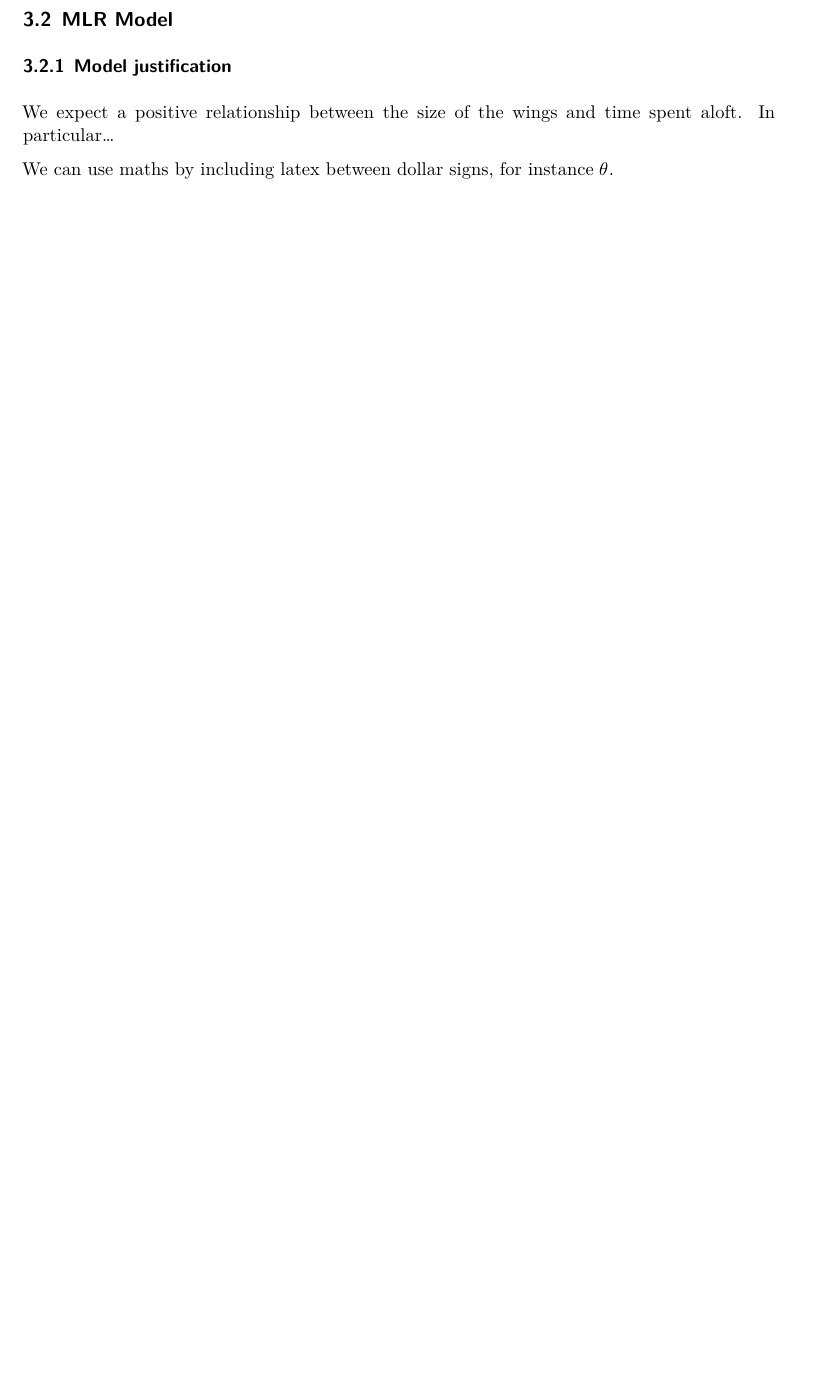
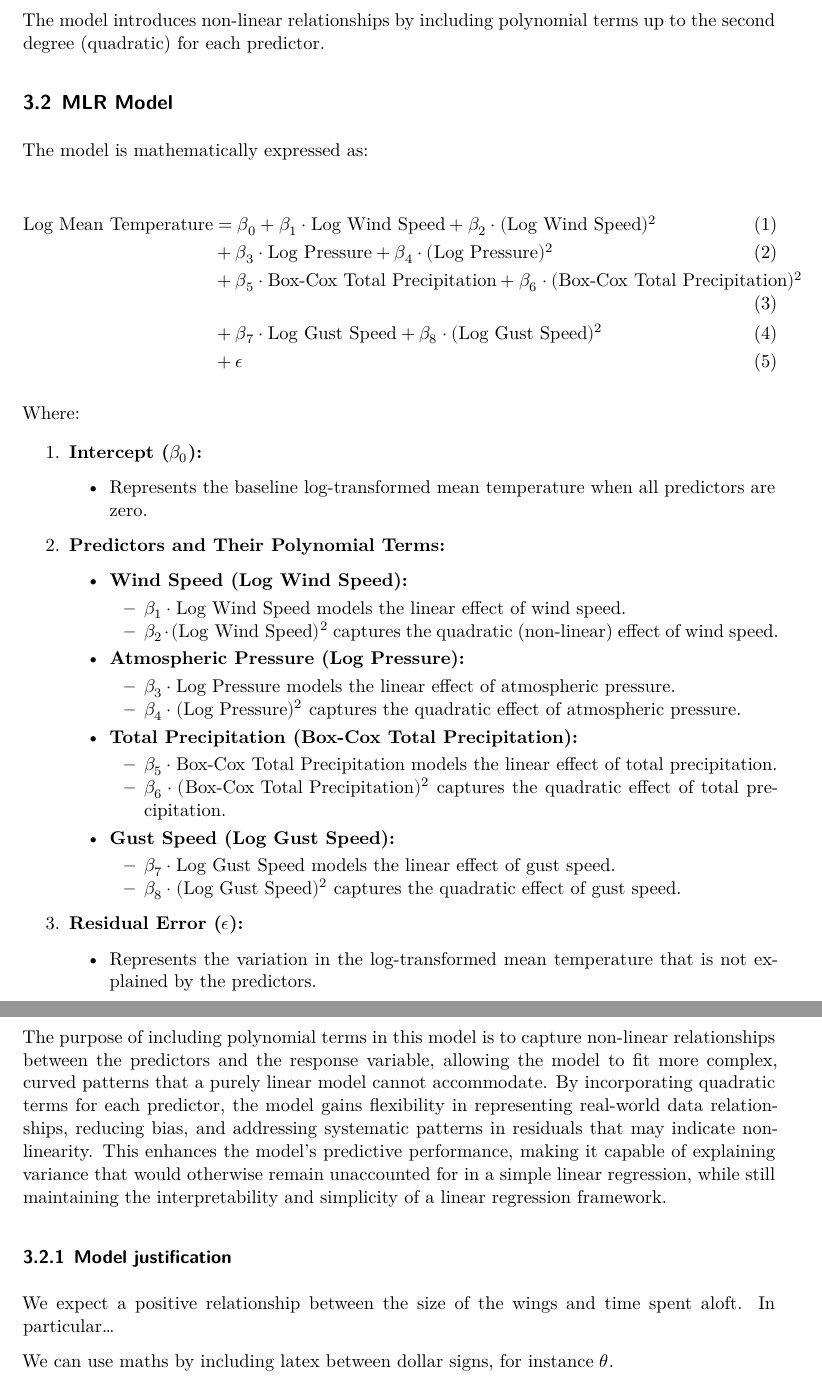
Before and after one commit to yulexun/ClimateChangeYVR, a Quarto document (paper/paper.qmd): part of page 21 of 34 before the commit and two parts of pages 21 and 22 of 35 after it, the two joined at a grey line, cut at the place of the change, the shorter picture padded with empty space. The pictures show the output file paper/paper.pdf that the author committed with the source.

Commit message:
update paper

```diff
--- a/paper/paper.qmd
+++ b/paper/paper.qmd
@@ -419,8 +419,44 @@ This polynomial linear regression model predicts the log-transformed mean temper
 - Box-Cox-transformed total precipitation (`total_precipitation_boxcox`), and
 - log-transformed gust speed (`log_gust_speed`).
 
+The model introduces non-linear relationships by including polynomial terms up to the second degree (quadratic) for each predictor.
+
 ## MLR Model
 
+The model is mathematically expressed as:
+
+\begin{align}
+\text{Log Mean Temperature} &= \beta_0
++ \beta_{1} \cdot \text{Log Wind Speed} + \beta_{2} \cdot (\text{Log Wind Speed})^2 \\
+&+ \beta_{3} \cdot \text{Log Pressure} + \beta_{4} \cdot (\text{Log Pressure})^2 \\
+&+ \beta_{5} \cdot \text{Box-Cox Total Precipitation} + \beta_{6} \cdot (\text{Box-Cox Total Precipitation})^2 \\
+&+ \beta_{7} \cdot \text{Log Gust Speed} + \beta_{8} \cdot (\text{Log Gust Speed})^2 \\
+&+ \epsilon
+\end{align}
+
+Where:
+
+1. **Intercept ($\beta_0$):**
+   - Represents the baseline log-transformed mean temperature when all predictors are zero.
+
+2. **Predictors and Their Polynomial Terms:**
+   - **Wind Speed (Log Wind Speed):**
+     - $\beta_{1} \cdot \text{Log Wind Speed}$ models the linear effect of wind speed.
+     - $\beta_{2} \cdot (\text{Log Wind Speed})^2$ captures the quadratic (non-linear) effect of wind speed.
+   - **Atmospheric Pressure (Log Pressure):**
+     - $\beta_{3} \cdot \text{Log Pressure}$ models the linear effect of atmospheric pressure.
+     - $\beta_{4} \cdot (\text{Log Pressure})^2$ captures the quadratic effect of atmospheric pressure.
+   - **Total Precipitation (Box-Cox Total Precipitation):**
+     - $\beta_{5} \cdot \text{Box-Cox Total Precipitation}$ models the linear effect of total precipitation.
+     - $\beta_{6} \cdot (\text{Box-Cox Total Precipitation})^2$ captures the quadratic effect of total precipitation.
+   - **Gust Speed (Log Gust Speed):**
+     - $\beta_{7} \cdot \text{Log Gust Speed}$ models the linear effect of gust speed.
+     - $\beta_{8} \cdot (\text{Log Gust Speed})^2$ captures the quadratic effect of gust speed.
+
+3. **Residual Error ($\epsilon$):**
+   - Represents the variation in the log-transformed mean temperature that is not explained by the predictors.
+
+The purpose of including polynomial terms in this model is to capture non-linear relationships between the predictors and the response variable, allowing the model to fit more complex, curved patterns that a purely linear model cannot accommodate. By incorporating quadratic terms for each predictor, the model gains flexibility in representing real-world data relationships, reducing bias, and addressing systematic patterns in residuals that may indicate non-linearity. This enhances the model's predictive performance, making it capable of explaining variance that would otherwise remain unaccounted for in a simple linear regression, while still maintaining the interpretability and simplicity of a linear regression framework.
 
 ### Model justification
 
```
Also changed, not shown: paper/paper.pdf, paper/paper.qmd (4 more changed lines).
